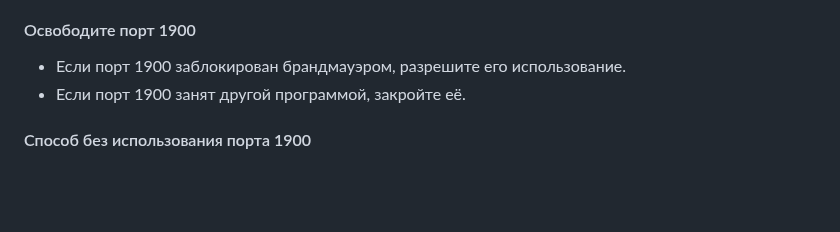
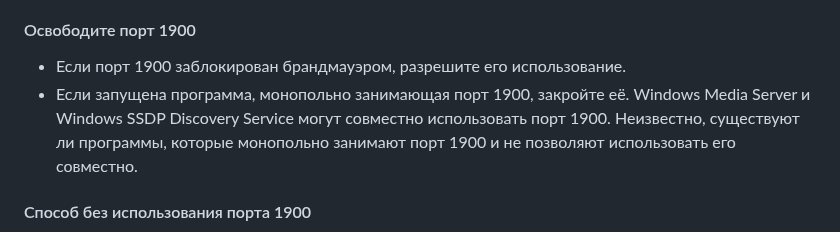
Before and after one commit to r800zz/r800zzxrdlnaserver, a Markdown page: README_ru.md, the part around the change. Drawn GitHub-style; blank space fills up the shorter version.

Commit message:
Update instructions for freeing port 1900
Clarified instructions for closing programs using port 1900.

```diff
--- a/README_ru.md
+++ b/README_ru.md
@@ -50,7 +50,7 @@ DLNA использует SSDP на порту 1900 для обнаружени
 #### Освободите порт 1900
 
 - Если порт 1900 заблокирован брандмауэром, разрешите его использование.
-- Если порт 1900 занят другой программой, закройте её.
+- Если запущена программа, монопольно занимающая порт 1900, закройте её. Windows Media Server и Windows SSDP Discovery Service могут совместно использовать порт 1900. Неизвестно, существуют ли программы, которые монопольно занимают порт 1900 и не позволяют использовать его совместно.
 
 #### Способ без использования порта 1900
 
```
